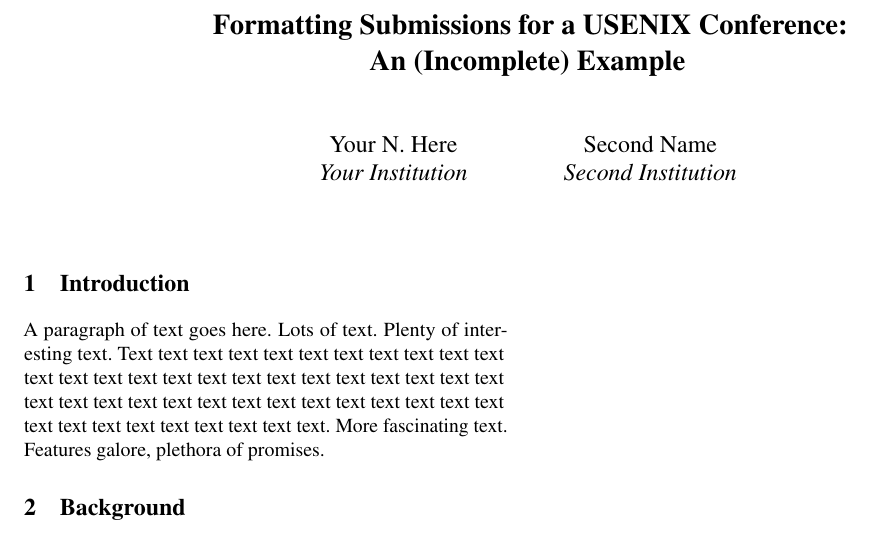
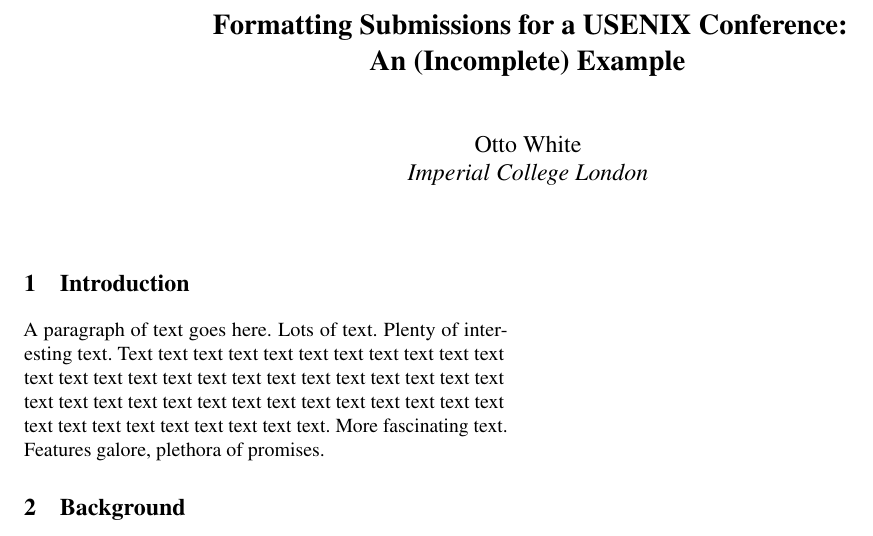
Before and after one commit to ottowhite/paper-template, a LaTeX paper (src/main.tex): part of page 2 of 2, cut so that both start at the same text. Compiled offline with pdfLaTeX; a LaTeX package or settings file that is missing is left out.

Commit message:
chore(tex): set author to Otto White at Imperial College London
Co-Authored-By: Claude Opus 4.7 (1M context) <noreply@anthropic.com>

```diff
--- a/src/main.tex
+++ b/src/main.tex
@@ -12,11 +12,8 @@
   An (Incomplete) Example}
 
 \author{
-{\rm Your N.\ Here}\\
-Your Institution
-\and
-{\rm Second Name}\\
-Second Institution
+{\rm Otto White}\\
+Imperial College London
 }
 
 \input{sections/abstract}
```
